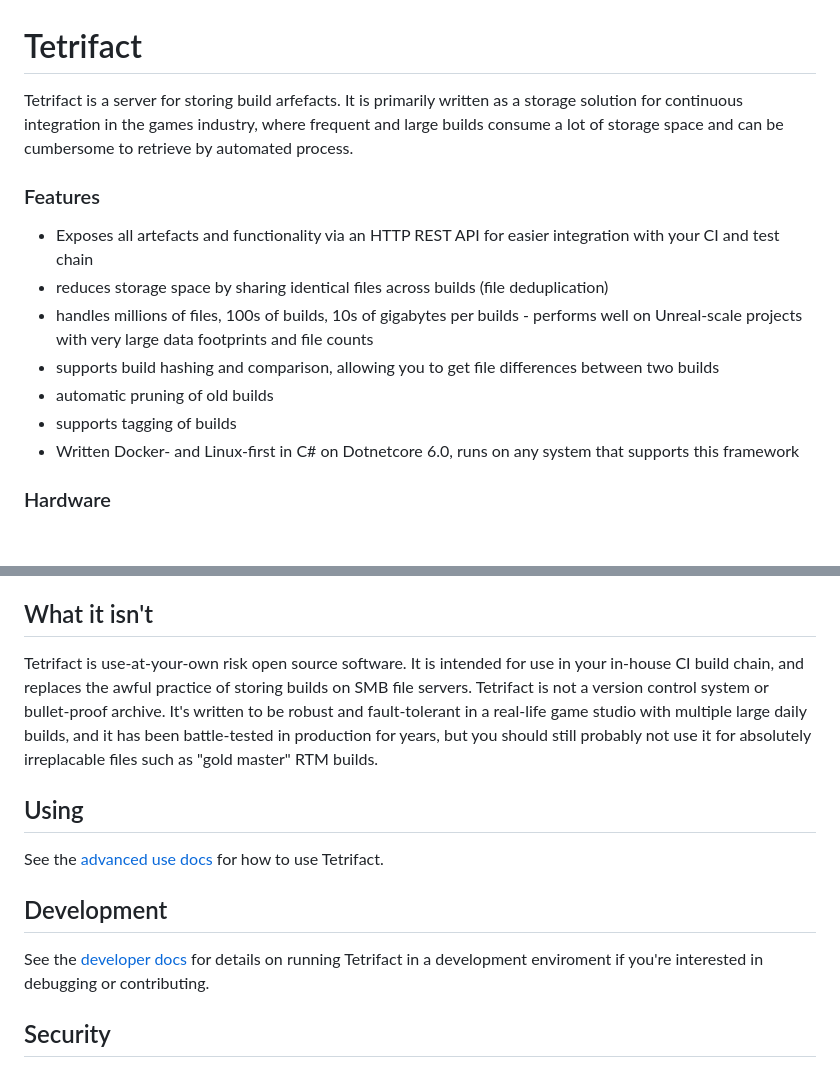
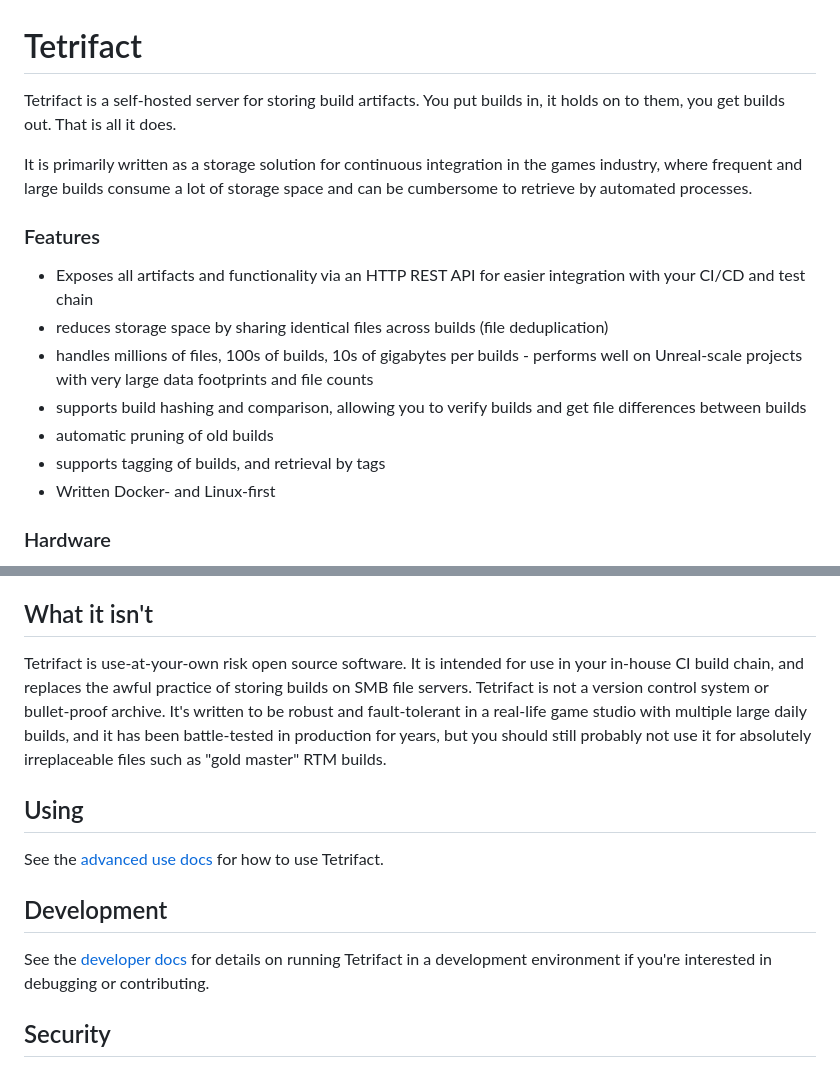
Before and after one commit to shukriadams/tetrifact, a Markdown page: README.md, 2 parts joined by grey strips. GitHub-like rendering; blank space fills up the shorter version.

Commit message:
Update README.md
spelling mistakes etc

```diff
--- a/README.md
+++ b/README.md
@@ -1,16 +1,18 @@
 # Tetrifact
 
-Tetrifact is a server for storing build arfefacts. It is primarily written as a storage solution for continuous integration in the games industry, where frequent and large builds consume a lot of storage space and can be cumbersome to retrieve by automated process.
+Tetrifact is a self-hosted server for storing build artifacts. You put builds in, it holds on to them, you get builds out. That is all it does.
+
+It is primarily written as a storage solution for continuous integration in the games industry, where frequent and large builds consume a lot of storage space and can be cumbersome to retrieve by automated processes.
 
 ### Features
 
-- Exposes all artefacts and functionality via an HTTP REST API for easier integration with your CI and test chain
+- Exposes all artifacts and functionality via an HTTP REST API for easier integration with your CI/CD and test chain
 - reduces storage space by sharing identical files across builds (file deduplication)
 - handles millions of files, 100s of builds, 10s of gigabytes per builds - performs well on Unreal-scale projects with very large data footprints and file counts
-- supports build hashing and comparison, allowing you to get file differences between two builds
+- supports build hashing and comparison, allowing you to verify builds and get file differences between builds
 - automatic pruning of old builds
-- supports tagging of builds
-- Written Docker- and Linux-first in C# on Dotnetcore 6.0, runs on any system that supports this framework
+- supports tagging of builds, and retrieval by tags
+- Written Docker- and Linux-first
 
 ### Hardware
 
@@ -89,7 +91,7 @@ Substitute external port `49022` with whatever port is convenient on your system
 
 ## What it isn't
 
-Tetrifact is use-at-your-own risk open source software. It is intended for use in your in-house CI build chain, and replaces the awful practice of storing builds on SMB file servers. Tetrifact is not a version control system or bullet-proof archive. It's written to be robust and fault-tolerant in a real-life game studio with multiple large daily builds, and it has been battle-tested in production for years, but you should still probably not use it for absolutely irreplacable files such as "gold master" RTM builds.
+Tetrifact is use-at-your-own risk open source software. It is intended for use in your in-house CI build chain, and replaces the awful practice of storing builds on SMB file servers. Tetrifact is not a version control system or bullet-proof archive. It's written to be robust and fault-tolerant in a real-life game studio with multiple large daily builds, and it has been battle-tested in production for years, but you should still probably not use it for absolutely irreplaceable files such as "gold master" RTM builds.
 
 ## Using
 
@@ -97,7 +99,7 @@ See the [advanced use docs](/docs/use.md) for how to use Tetrifact.
 
 ## Development
 
-See the [developer docs](/docs/development.md) for details on running Tetrifact in a development enviroment if you're interested in debugging or contributing.
+See the [developer docs](/docs/development.md) for details on running Tetrifact in a development environment if you're interested in debugging or contributing.
 
 ## Security
 
```
